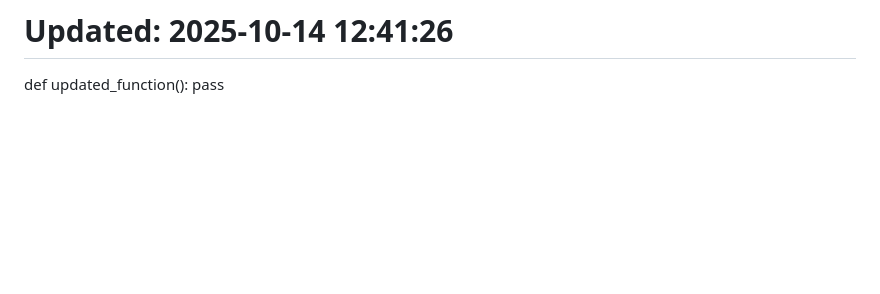
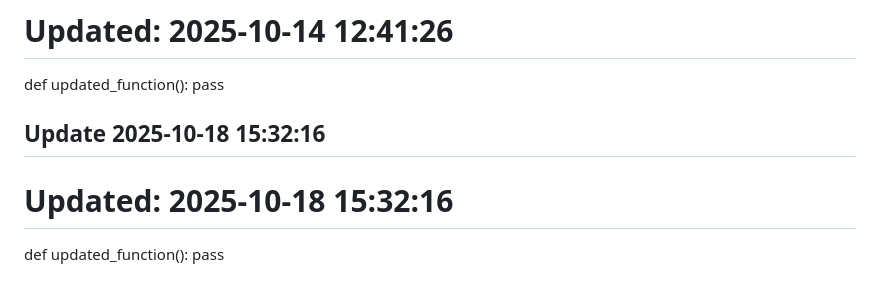
Before and after one commit to maxxunit1/frontend-components-library, a Markdown page: README.md, the part around the change. GitHub-like rendering; blank space fills up the shorter version.

```diff
--- a/README.md
+++ b/README.md
@@ -258,3 +258,8 @@ Built with ❤️ for frontend developers
 # Updated: 2025-10-14 12:41:26
 def updated_function():
     pass
+
+## Update 2025-10-18 15:32:16
+# Updated: 2025-10-18 15:32:16
+def updated_function():
+    pass
```
